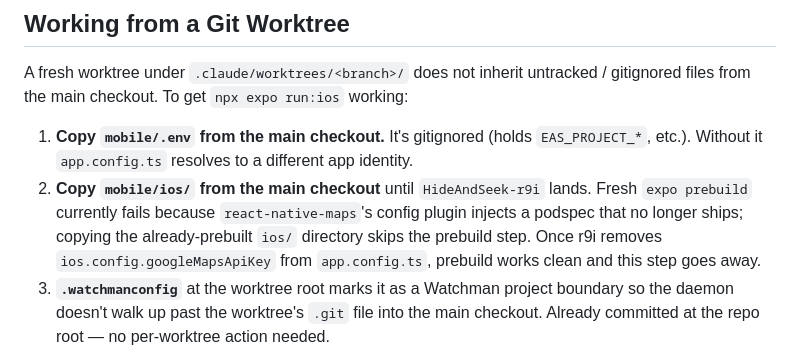
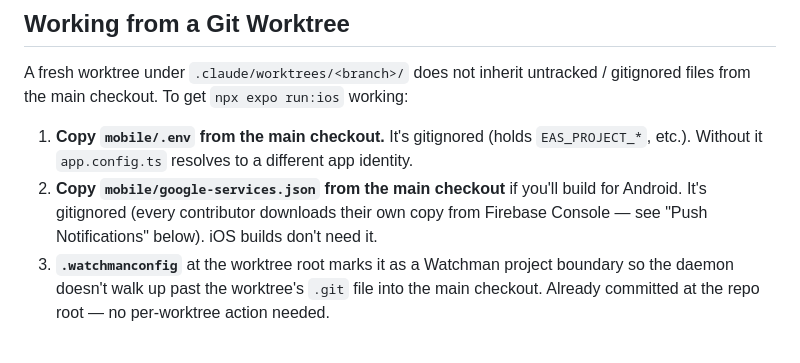
Before and after one commit to marchese29/HideAndSeek, a Markdown page: mobile/CLAUDE.md, the part around the change. GitHub-like rendering.

Commit message:
Docs: dev-branch convention and drop stale worktree step
Add a bullet to root CLAUDE.md stating that work lands on `dev` and new
worktrees should branch from `dev`. The convention was previously only
in per-user Claude memory; promoting it to the checked-in doc so it's
visible to collaborators and future sessions. Also notes the
EnterWorktree-branches-from-session-HEAD gotcha from
github.com/anthropics/claude-code/issues/35730.

In mobile/CLAUDE.md, drop the "copy mobile/ios/ until HideAndSeek-r9i
lands" step — r9i landed in edf66a7 (Add background location tracking)
and a fresh prebuild + pod install + iOS build now succeeds clean,
verified today in a worktree based on dev HEAD. Replace it with a
reminder to copy google-services.json when building for Android from a
fresh worktree (it's gitignored like .env, and the old doc didn't
mention it).

Co-Authored-By: Claude Opus 4.7 (1M context) <noreply@anthropic.com>

```diff
--- a/mobile/CLAUDE.md
+++ b/mobile/CLAUDE.md
@@ -31,7 +31,7 @@ This app requires **development builds** (not Expo Go) because `react-native-map
 A fresh worktree under `.claude/worktrees/<branch>/` does not inherit untracked / gitignored files from the main checkout. To get `npx expo run:ios` working:
 
 1. **Copy `mobile/.env` from the main checkout.** It's gitignored (holds `EAS_PROJECT_*`, etc.). Without it `app.config.ts` resolves to a different app identity.
-2. **Copy `mobile/ios/` from the main checkout** until `HideAndSeek-r9i` lands. Fresh `expo prebuild` currently fails because `react-native-maps`'s config plugin injects a podspec that no longer ships; copying the already-prebuilt `ios/` directory skips the prebuild step. Once r9i removes `ios.config.googleMapsApiKey` from `app.config.ts`, prebuild works clean and this step goes away.
+2. **Copy `mobile/google-services.json` from the main checkout** if you'll build for Android. It's gitignored (every contributor downloads their own copy from Firebase Console — see "Push Notifications" below). iOS builds don't need it.
 3. **`.watchmanconfig`** at the worktree root marks it as a Watchman project boundary so the daemon doesn't walk up past the worktree's `.git` file into the main checkout. Already committed at the repo root — no per-worktree action needed.
 
 If Metro complains about a missing transitive module (e.g. `@babel/runtime/helpers/wrapRegExp`), the install is partial — `rm -rf node_modules && npm install` (no flags) fixes it. Cause is unclear; reproduce-and-file if it happens cleanly.
```
Also changed, not shown: CLAUDE.md (+1 -0 lines).
